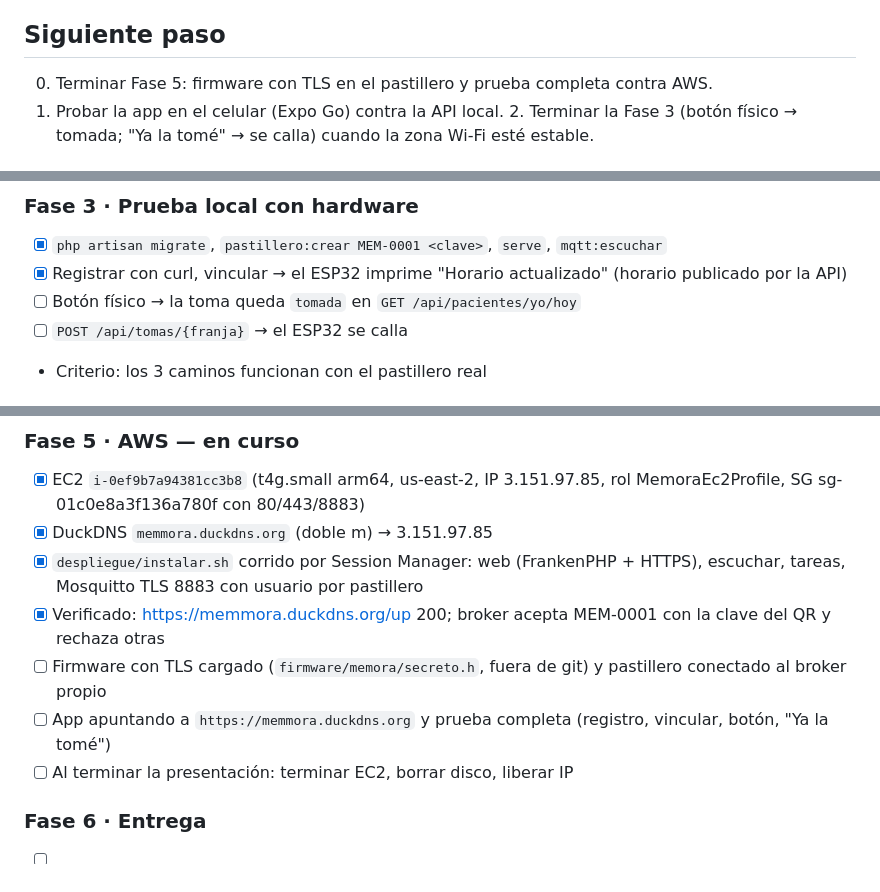
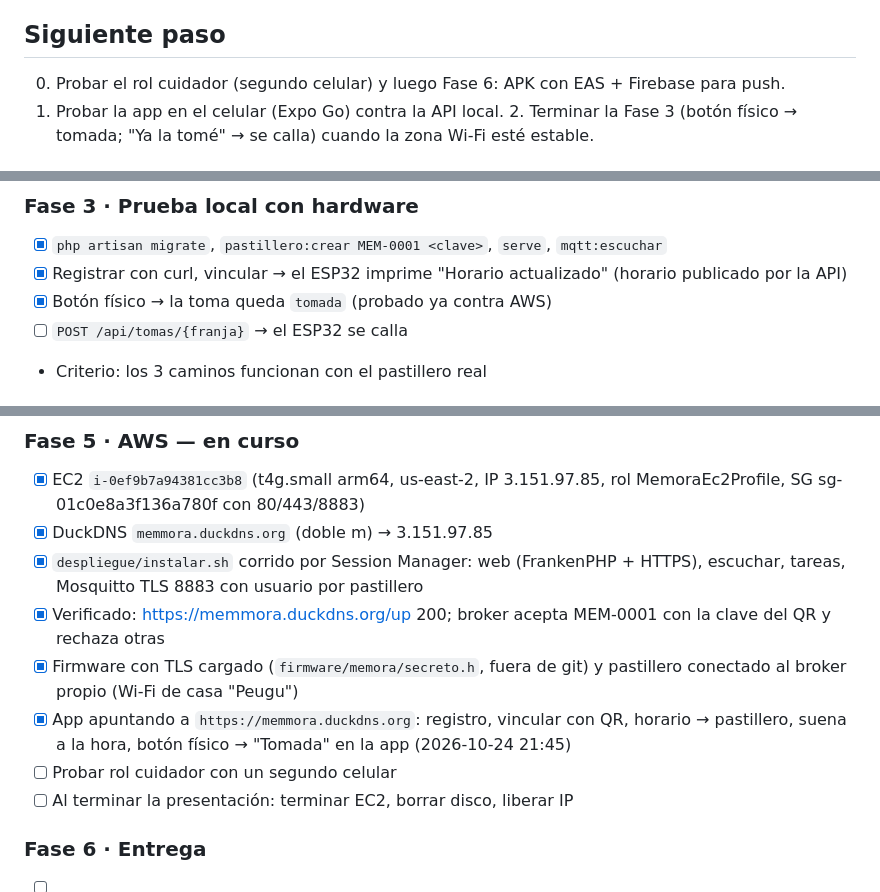
Before and after one commit to Peugh18/Memora, a Markdown page: docs/ai/PLAN.md, 3 parts joined by grey strips. GitHub-like rendering.

```diff
--- a/docs/ai/PLAN.md
+++ b/docs/ai/PLAN.md
@@ -4,7 +4,7 @@
 Pastillero probado. API Laravel con 9 pruebas pasando; el pastillero ya recibe el horario desde la API. App Expo escrita (22 pantallas), compila sin errores de tipos ni lint; falta probarla en el celular con Expo Go.
 
 ## Siguiente paso
-0. Terminar Fase 5: firmware con TLS en el pastillero y prueba completa contra AWS.
+0. Probar el rol cuidador (segundo celular) y luego Fase 6: APK con EAS + Firebase para push.
 1. Probar la app en el celular (Expo Go) contra la API local. 2. Terminar la Fase 3 (botón físico → tomada; "Ya la tomé" → se calla) cuando la zona Wi-Fi esté estable.
 
 ## Fases
@@ -31,7 +31,7 @@ Pastillero probado. API Laravel con 9 pruebas pasando; el pastillero ya recibe e
 ### Fase 3 · Prueba local con hardware
 - [x] `php artisan migrate`, `pastillero:crear MEM-0001 <clave>`, `serve`, `mqtt:escuchar`
 - [x] Registrar con curl, vincular → el ESP32 imprime "Horario actualizado" (horario publicado por la API)
-- [ ] Botón físico → la toma queda `tomada` en `GET /api/pacientes/yo/hoy`
+- [x] Botón físico → la toma queda `tomada` (probado ya contra AWS)
 - [ ] `POST /api/tomas/{franja}` → el ESP32 se calla
 - Criterio: los 3 caminos funcionan con el pastillero real
 
@@ -49,8 +49,9 @@ Pastillero probado. API Laravel con 9 pruebas pasando; el pastillero ya recibe e
 - [x] DuckDNS `memmora.duckdns.org` (doble m) → 3.151.97.85
 - [x] `despliegue/instalar.sh` corrido por Session Manager: web (FrankenPHP + HTTPS), escuchar, tareas, Mosquitto TLS 8883 con usuario por pastillero
 - [x] Verificado: https://memmora.duckdns.org/up 200; broker acepta MEM-0001 con la clave del QR y rechaza otras
-- [ ] Firmware con TLS cargado (`firmware/memora/secreto.h`, fuera de git) y pastillero conectado al broker propio
-- [ ] App apuntando a `https://memmora.duckdns.org` y prueba completa (registro, vincular, botón, "Ya la tomé")
+- [x] Firmware con TLS cargado (`firmware/memora/secreto.h`, fuera de git) y pastillero conectado al broker propio (Wi-Fi de casa "Peugu")
+- [x] App apuntando a `https://memmora.duckdns.org`: registro, vincular con QR, horario → pastillero, suena a la hora, botón físico → "Tomada" en la app (2026-10-24 21:45)
+- [ ] Probar rol cuidador con un segundo celular
 - [ ] Al terminar la presentación: terminar EC2, borrar disco, liberar IP
 
 ### Fase 6 · Entrega
```
Also changed, not shown: docs/ai/BITACORA.md (+5 -0 lines).
